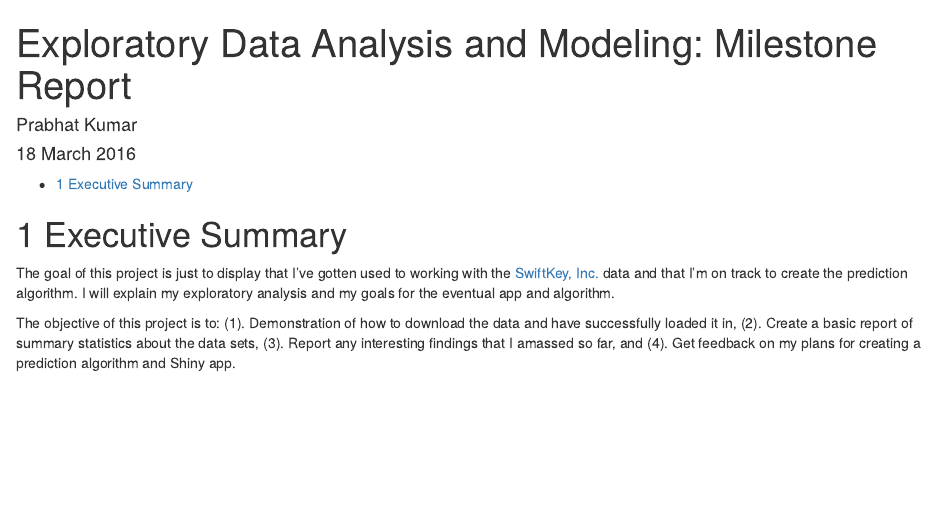
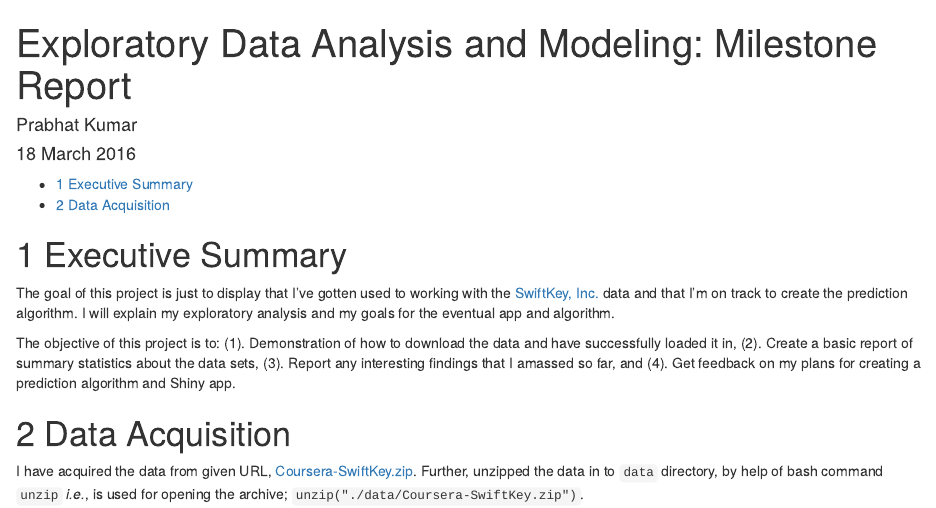
Before and after one commit to jorenberg/capstone, an R Markdown document (report.Rmd): the page in a window 1100 px wide, from its top. Rendered offline with R 4.5, knitr and Pandoc, with nearby package versions.

Commit message:
Initial commit
Data Acquisition.

````diff
--- a/report.Rmd
+++ b/report.Rmd
@@ -12,3 +12,6 @@ output:
 The goal of this project is just to display that I've gotten used to working with the [SwiftKey, Inc.](https://swiftkey.com/en/) data and that I'm on track to create the prediction algorithm. I will explain my exploratory analysis and my goals for the eventual app and algorithm.
 
 The objective of this project is to: (1). Demonstration of how to download the data and have successfully loaded it in, (2). Create a basic report of summary statistics about the data sets, (3). Report any interesting findings that I amassed so far, and (4). Get feedback on my plans for creating a prediction algorithm and Shiny app.
+
+# Data Acquisition
+I have acquired the data from given URL, [Coursera-SwiftKey.zip](https://d396qusza40orc.cloudfront.net/dsscapstone/dataset/Coursera-SwiftKey.zip). Further, unzipped the data in to ```data``` directory, by help of bash command ```unzip``` <i>i.e.</i>, is used for opening the archive; ```unzip("./data/Coursera-SwiftKey.zip")```.
````
